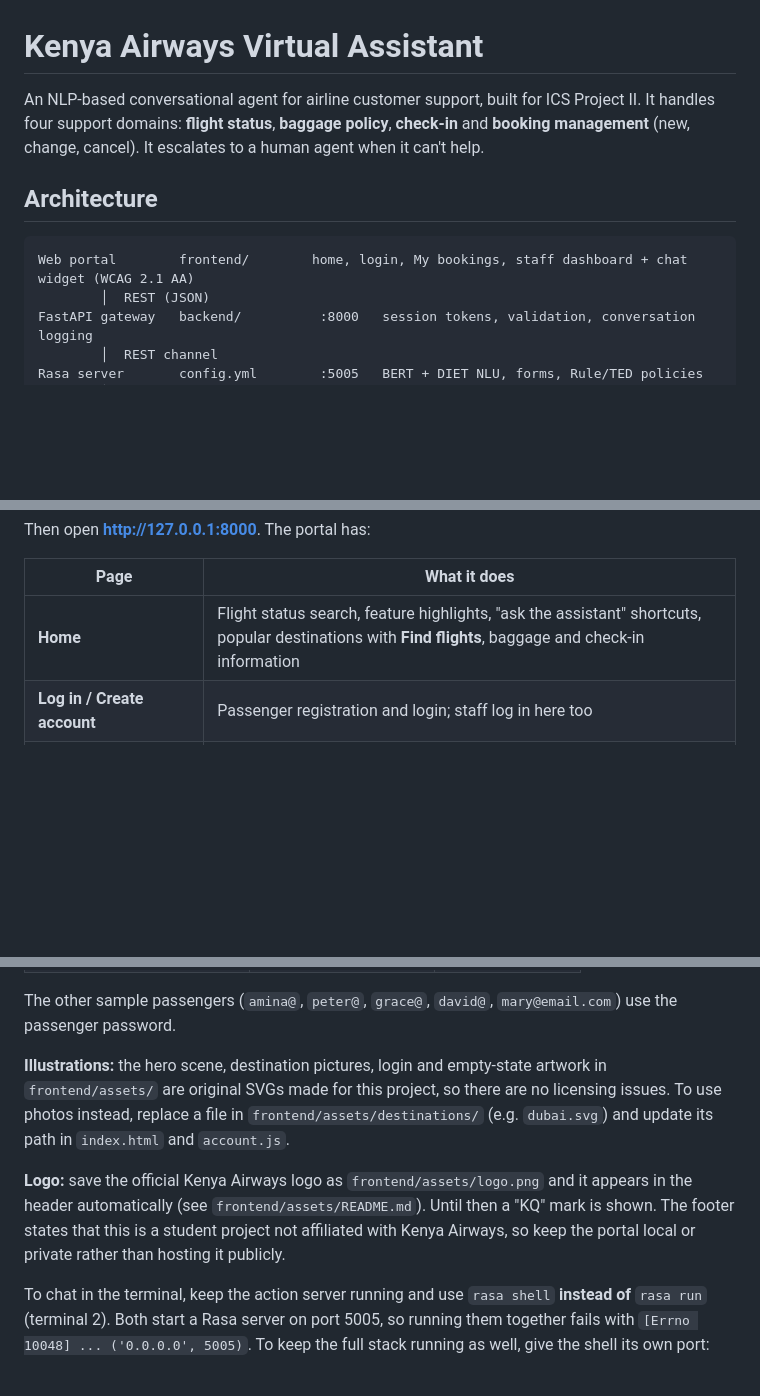
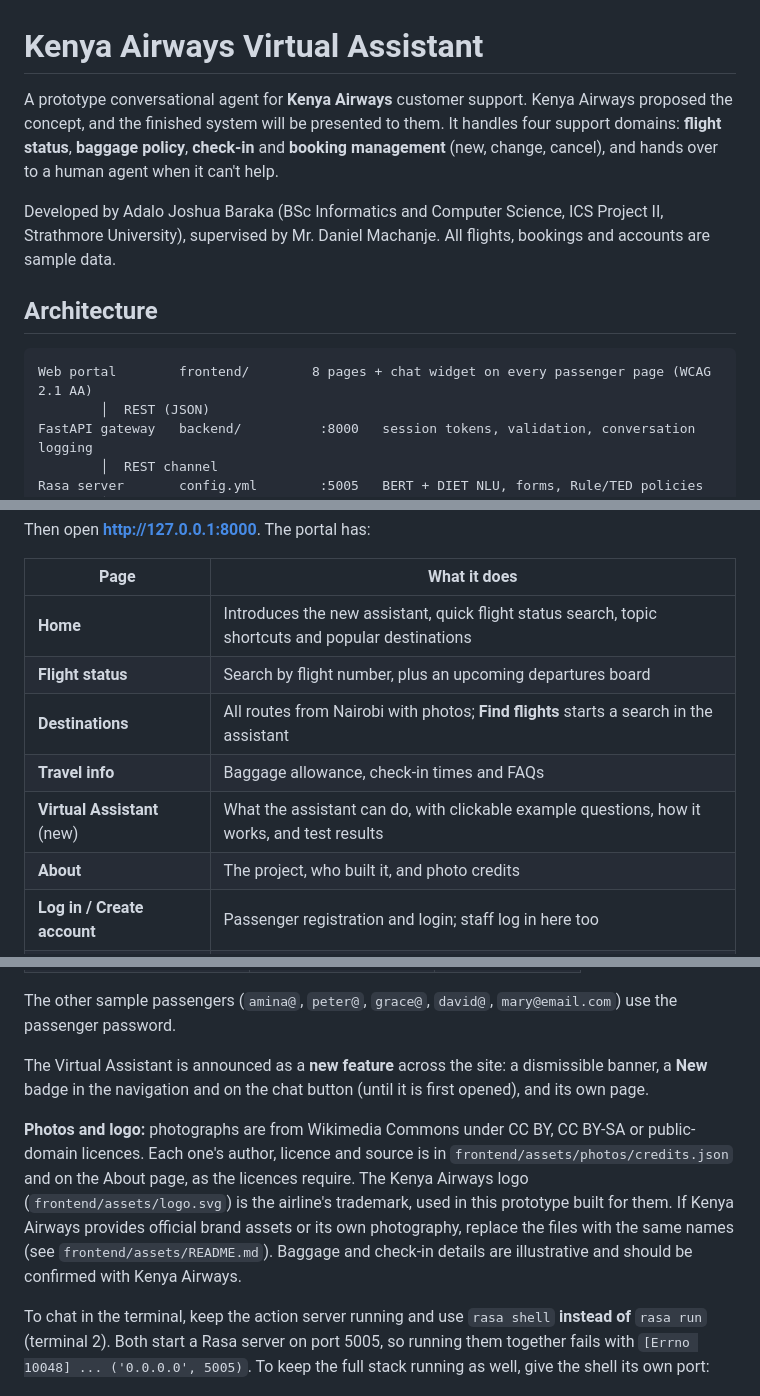
Before and after one commit to JoshuaBaraka24/airline-chatbot, a Markdown page: README.md, 3 parts joined by grey strips. GitHub-like rendering; blank space fills up the shorter version.

Commit message:
docs(readme): present the project as a Kenya Airways prototype and list the new pages

````diff
--- a/README.md
+++ b/README.md
@@ -1,14 +1,17 @@
 # Kenya Airways Virtual Assistant
 
-An NLP-based conversational agent for airline customer support, built for
-ICS Project II. It handles four support domains: **flight status**,
-**baggage policy**, **check-in** and **booking management** (new, change,
-cancel). It escalates to a human agent when it can't help.
+A prototype conversational agent for **Kenya Airways** customer support. Kenya Airways proposed the
+concept, and the finished system will be presented to them. It handles four support domains:
+**flight status**, **baggage policy**, **check-in** and **booking management** (new, change, cancel),
+and hands over to a human agent when it can't help.
+
+Developed by Adalo Joshua Baraka (BSc Informatics and Computer Science, ICS Project II, Strathmore
+University), supervised by Mr. Daniel Machanje. All flights, bookings and accounts are sample data.
 
 ## Architecture
 
 ```
-Web portal        frontend/        home, login, My bookings, staff dashboard + chat widget (WCAG 2.1 AA)
+Web portal        frontend/        8 pages + chat widget on every passenger page (WCAG 2.1 AA)
         │  REST (JSON)
 FastAPI gateway   backend/          :8000   session tokens, validation, conversation logging
         │  REST channel
@@ -66,7 +69,12 @@ Then open **http://127.0.0.1:8000**. The portal has:
 
 | Page | What it does |
 |---|---|
-| **Home** | Flight status search, feature highlights, "ask the assistant" shortcuts, popular destinations with **Find flights**, baggage and check-in information |
+| **Home** | Introduces the new assistant, quick flight status search, topic shortcuts and popular destinations |
+| **Flight status** | Search by flight number, plus an upcoming departures board |
+| **Destinations** | All routes from Nairobi with photos; **Find flights** starts a search in the assistant |
+| **Travel info** | Baggage allowance, check-in times and FAQs |
+| **Virtual Assistant** (new) | What the assistant can do, with clickable example questions, how it works, and test results |
+| **About** | The project, who built it, and photo credits |
 | **Log in / Create account** | Passenger registration and login; staff log in here too |
 | **My bookings** (passengers) | Your bookings with flight details and one-click buttons that ask the assistant to change, cancel or check them |
 | **Staff dashboard** (admin, FR-06) | Conversation statistics, the conversation log with a status filter, transcripts, and "Mark resolved" for chats escalated to an agent |
@@ -86,15 +94,15 @@ Demo accounts (sample data only; set different passwords with `DEMO_PASSWORD` an
 
 The other sample passengers (`amina@`, `peter@`, `grace@`, `david@`, `mary@email.com`) use the passenger password.
 
-**Illustrations:** the hero scene, destination pictures, login and empty-state artwork in
-`frontend/assets/` are original SVGs made for this project, so there are no licensing issues. To use
-photos instead, replace a file in `frontend/assets/destinations/` (e.g. `dubai.svg`) and update its
-path in `index.html` and `account.js`.
+The Virtual Assistant is announced as a **new feature** across the site: a dismissible banner, a
+**New** badge in the navigation and on the chat button (until it is first opened), and its own page.
 
-**Logo:** save the official Kenya Airways logo as `frontend/assets/logo.png` and it appears in the
-header automatically (see `frontend/assets/README.md`). Until then a "KQ" mark is shown. The footer
-states that this is a student project not affiliated with Kenya Airways, so keep the portal local or
-private rather than hosting it publicly.
+**Photos and logo:** photographs are from Wikimedia Commons under CC BY, CC BY-SA or public-domain
+licences. Each one's author, licence and source is in `frontend/assets/photos/credits.json` and on the
+About page, as the licences require. The Kenya Airways logo (`frontend/assets/logo.svg`) is the
+airline's trademark, used in this prototype built for them. If Kenya Airways provides official brand
+assets or its own photography, replace the files with the same names (see `frontend/assets/README.md`).
+Baggage and check-in details are illustrative and should be confirmed with Kenya Airways.
 
 To chat in the terminal, keep the action server running and use `rasa shell`
 **instead of** `rasa run` (terminal 2). Both start a Rasa server on port 5005,
````
Also changed, not shown: other parts of README.md (+4 -4 lines).
